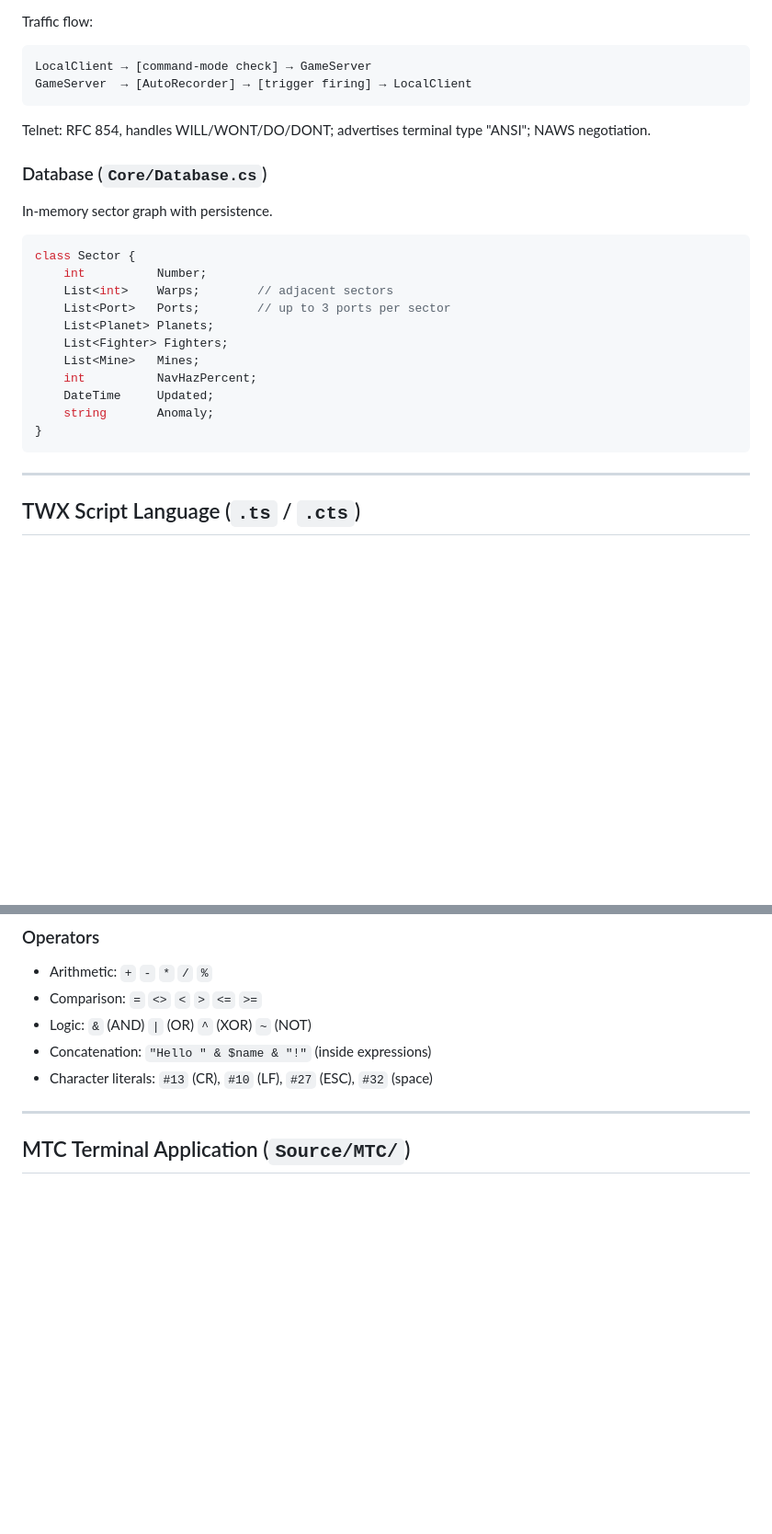
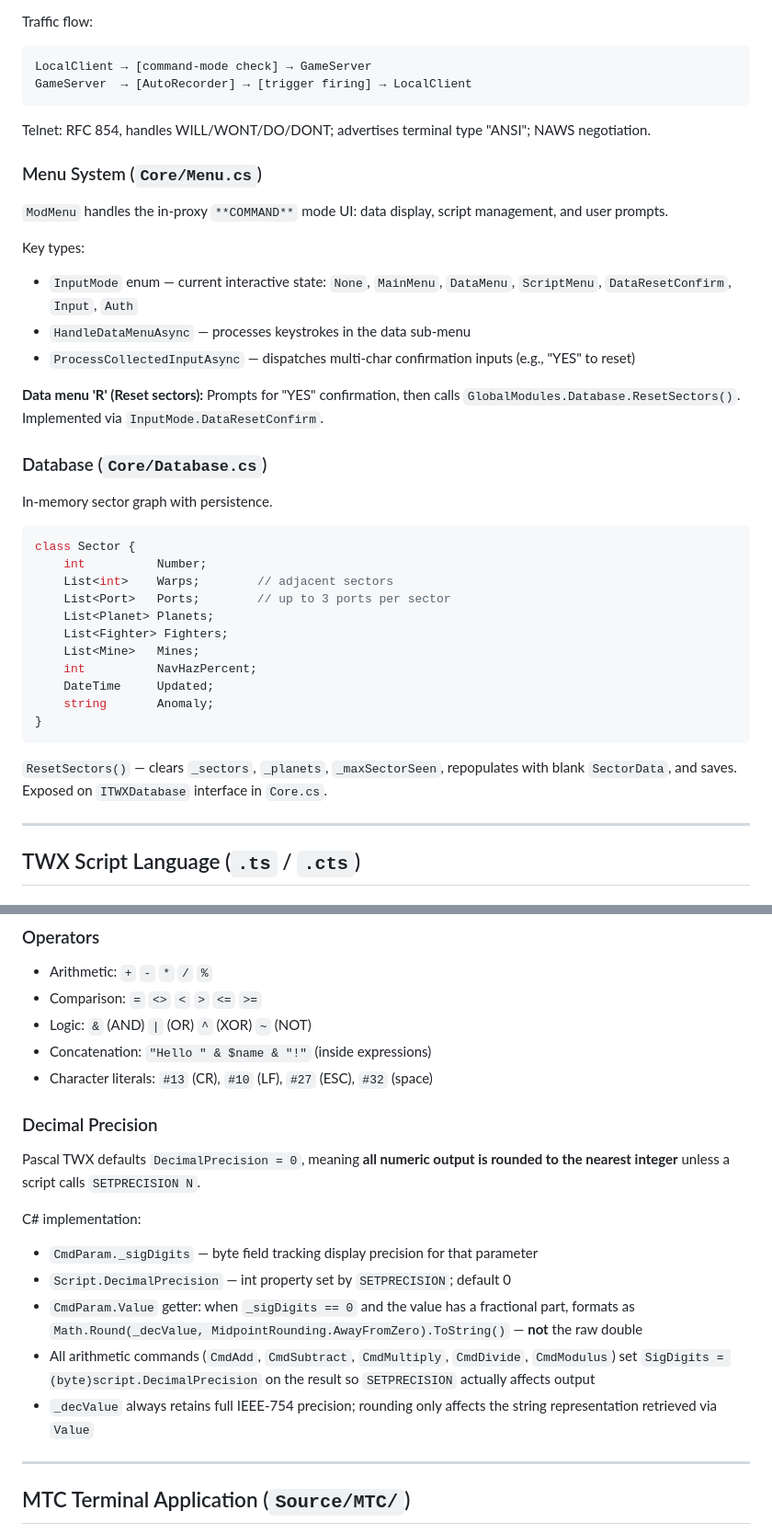
Before and after one commit to mosleymr/TWX30, a Markdown page: .github/copilot-instructions.md, 2 parts joined by grey strips. Shown at 92% size. Rendered like a GitHub page; blank space fills up the shorter version.

````diff
--- a/.github/copilot-instructions.md
+++ b/.github/copilot-instructions.md
@@ -111,6 +121,17 @@ GameServer  → [AutoRecorder] → [trigger firing] → LocalClient
 
 Telnet: RFC 854, handles WILL/WONT/DO/DONT; advertises terminal type "ANSI"; NAWS negotiation.
 
+### Menu System (`Core/Menu.cs`)
+
+`ModMenu` handles the in-proxy `**COMMAND**` mode UI: data display, script management, and user prompts.
+
+Key types:
+- `InputMode` enum — current interactive state: `None`, `MainMenu`, `DataMenu`, `ScriptMenu`, `DataResetConfirm`, `Input`, `Auth`
+- `HandleDataMenuAsync` — processes keystrokes in the data sub-menu
+- `ProcessCollectedInputAsync` — dispatches multi-char confirmation inputs (e.g., "YES" to reset)
+
+**Data menu 'R' (Reset sectors):** Prompts for "YES" confirmation, then calls `GlobalModules.Database.ResetSectors()`. Implemented via `InputMode.DataResetConfirm`.
+
 ### Database (`Core/Database.cs`)
 
 In-memory sector graph with persistence.
@@ -128,6 +149,8 @@ class Sector {
     string       Anomaly;
 }
 ```
+
+`ResetSectors()` — clears `_sectors`, `_planets`, `_maxSectorSeen`, repopulates with blank `SectorData`, and saves. Exposed on `ITWXDatabase` interface in `Core.cs`.
 
 ---
 
@@ -215,6 +238,17 @@ STARDOCK, ALPHACENTAURI, RYLOS
 - Logic: `&` (AND) `|` (OR) `^` (XOR) `~` (NOT)
 - Concatenation: `"Hello " & $name & "!"` (inside expressions)
 - Character literals: `#13` (CR), `#10` (LF), `#27` (ESC), `#32` (space)
+
+### Decimal Precision
+
+Pascal TWX defaults `DecimalPrecision = 0`, meaning **all numeric output is rounded to the nearest integer** unless a script calls `SETPRECISION N`.
+
+C# implementation:
+- `CmdParam._sigDigits` — byte field tracking display precision for that parameter
+- `Script.DecimalPrecision` — int property set by `SETPRECISION`; default 0
+- `CmdParam.Value` getter: when `_sigDigits == 0` and the value has a fractional part, formats as `Math.Round(_decValue, MidpointRounding.AwayFromZero).ToString()` — **not** the raw double
+- All arithmetic commands (`CmdAdd`, `CmdSubtract`, `CmdMultiply`, `CmdDivide`, `CmdModulus`) set `SigDigits = (byte)script.DecimalPrecision` on the result so `SETPRECISION` actually affects output
+- `_decValue` always retains full IEEE-754 precision; rounding only affects the string representation retrieved via `Value`
 
 ---
 
````
Also changed, not shown: other parts of .github/copilot-instructions.md (+39 -0 lines).
